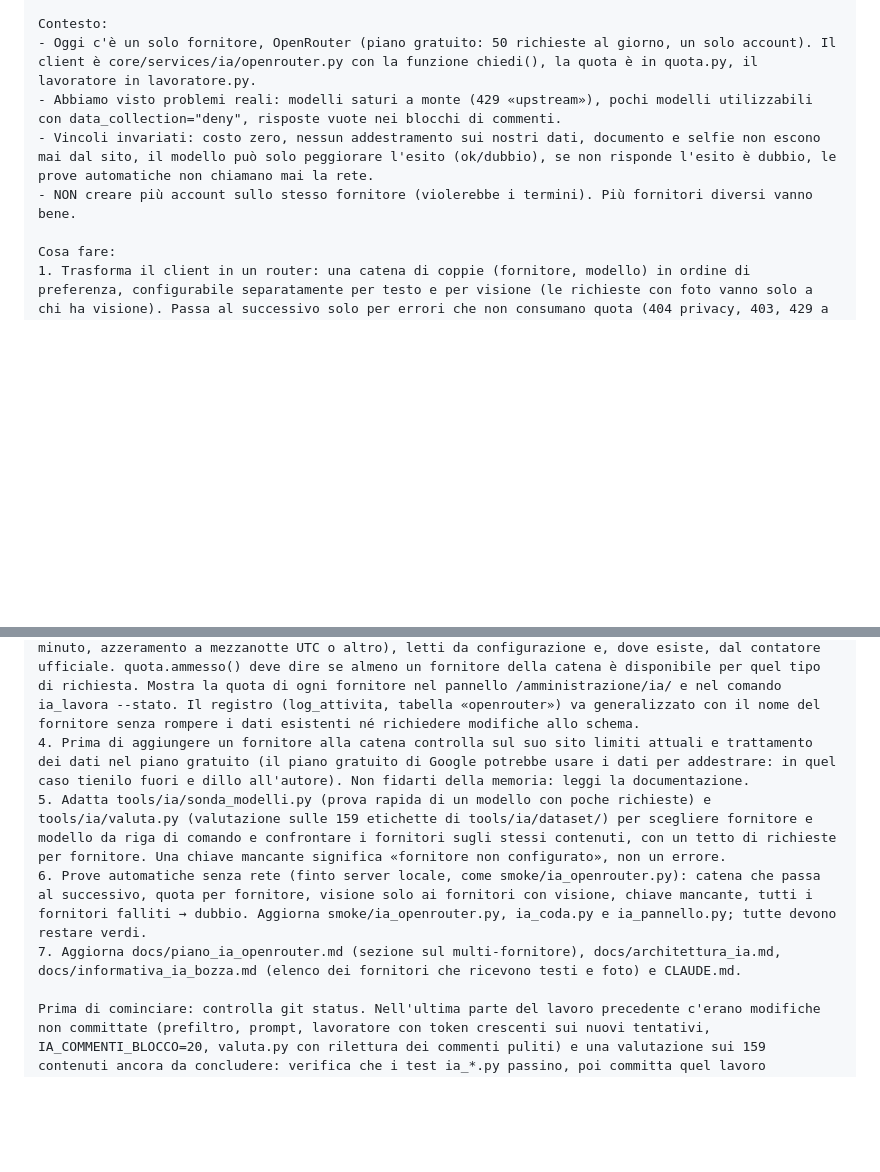
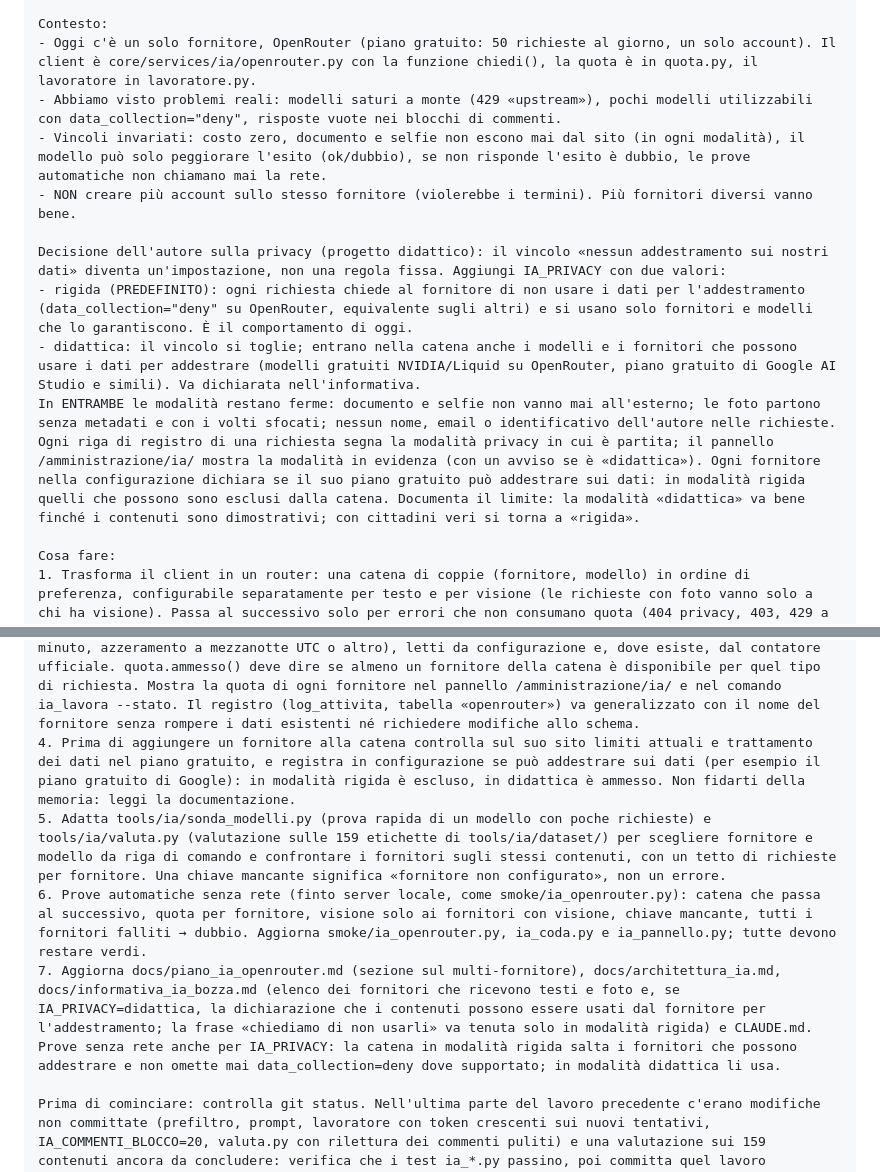
Before and after one commit to granderoberto/InsiemePerMilano, a Markdown page: docs/prompt/02_ia_multi_fornitore.md, 2 parts joined by grey strips. Rendered like a GitHub page; blank space fills up the shorter version.

Commit message:
Prompt multi-fornitore: IA_PRIVACY rigida/didattica

```diff
--- a/docs/prompt/02_ia_multi_fornitore.md
+++ b/docs/prompt/02_ia_multi_fornitore.md
@@ -8,17 +8,22 @@ Nuovo compito: rendere il sistema IA multi-fornitore, a costo zero. Lavora a par
 Contesto:
 - Oggi c'è un solo fornitore, OpenRouter (piano gratuito: 50 richieste al giorno, un solo account). Il client è core/services/ia/openrouter.py con la funzione chiedi(), la quota è in quota.py, il lavoratore in lavoratore.py.
 - Abbiamo visto problemi reali: modelli saturi a monte (429 «upstream»), pochi modelli utilizzabili con data_collection="deny", risposte vuote nei blocchi di commenti.
-- Vincoli invariati: costo zero, nessun addestramento sui nostri dati, documento e selfie non escono mai dal sito, il modello può solo peggiorare l'esito (ok/dubbio), se non risponde l'esito è dubbio, le prove automatiche non chiamano mai la rete.
+- Vincoli invariati: costo zero, documento e selfie non escono mai dal sito (in ogni modalità), il modello può solo peggiorare l'esito (ok/dubbio), se non risponde l'esito è dubbio, le prove automatiche non chiamano mai la rete.
 - NON creare più account sullo stesso fornitore (violerebbe i termini). Più fornitori diversi vanno bene.
+
+Decisione dell'autore sulla privacy (progetto didattico): il vincolo «nessun addestramento sui nostri dati» diventa un'impostazione, non una regola fissa. Aggiungi IA_PRIVACY con due valori:
+- rigida (PREDEFINITO): ogni richiesta chiede al fornitore di non usare i dati per l'addestramento (data_collection="deny" su OpenRouter, equivalente sugli altri) e si usano solo fornitori e modelli che lo garantiscono. È il comportamento di oggi.
+- didattica: il vincolo si toglie; entrano nella catena anche i modelli e i fornitori che possono usare i dati per addestrare (modelli gratuiti NVIDIA/Liquid su OpenRouter, piano gratuito di Google AI Studio e simili). Va dichiarata nell'informativa.
+In ENTRAMBE le modalità restano ferme: documento e selfie non vanno mai all'esterno; le foto partono senza metadati e con i volti sfocati; nessun nome, email o identificativo dell'autore nelle richieste. Ogni riga di registro di una richiesta segna la modalità privacy in cui è partita; il pannello /amministrazione/ia/ mostra la modalità in evidenza (con un avviso se è «didattica»). Ogni fornitore nella configurazione dichiara se il suo piano gratuito può addestrare sui dati: in modalità rigida quelli che possono sono esclusi dalla catena. Documenta il limite: la modalità «didattica» va bene finché i contenuti sono dimostrativi; con cittadini veri si torna a «rigida».
 
 Cosa fare:
 1. Trasforma il client in un router: una catena di coppie (fornitore, modello) in ordine di preferenza, configurabile separatamente per testo e per visione (le richieste con foto vanno solo a chi ha visione). Passa al successivo solo per errori che non consumano quota (404 privacy, 403, 429 a monte, rete); mantieni le regole attuali per 429 della nostra quota, risposta non valida, nuovo tentativo su errori 5xx.
 2. Un adattatore per fornitore. Parti da Groq e Google AI Studio (API compatibili con OpenAI: cambiano URL, chiave, nome del modello, parametro di privacy). Predisponi Mistral, Cerebras e Cloudflare Workers AI come voci di configurazione da attivare quando l'autore avrà le chiavi. Variabili d'ambiente tipo GROQ_API_KEY, GEMINI_API_KEY ecc., mai nel repository né nei log; aggiorna .env.example e docs/produzione.md.
 3. Quota separata per fornitore: ogni fornitore ha limiti e contatore propri (richieste al giorno e al minuto, azzeramento a mezzanotte UTC o altro), letti da configurazione e, dove esiste, dal contatore ufficiale. quota.ammesso() deve dire se almeno un fornitore della catena è disponibile per quel tipo di richiesta. Mostra la quota di ogni fornitore nel pannello /amministrazione/ia/ e nel comando ia_lavora --stato. Il registro (log_attivita, tabella «openrouter») va generalizzato con il nome del fornitore senza rompere i dati esistenti né richiedere modifiche allo schema.
-4. Prima di aggiungere un fornitore alla catena controlla sul suo sito limiti attuali e trattamento dei dati nel piano gratuito (il piano gratuito di Google potrebbe usare i dati per addestrare: in quel caso tienilo fuori e dillo all'autore). Non fidarti della memoria: leggi la documentazione.
+4. Prima di aggiungere un fornitore alla catena controlla sul suo sito limiti attuali e trattamento dei dati nel piano gratuito, e registra in configurazione se può addestrare sui dati (per esempio il piano gratuito di Google): in modalità rigida è escluso, in didattica è ammesso. Non fidarti della memoria: leggi la documentazione.
 5. Adatta tools/ia/sonda_modelli.py (prova rapida di un modello con poche richieste) e tools/ia/valuta.py (valutazione sulle 159 etichette di tools/ia/dataset/) per scegliere fornitore e modello da riga di comando e confrontare i fornitori sugli stessi contenuti, con un tetto di richieste per fornitore. Una chiave mancante significa «fornitore non configurato», non un errore.
 6. Prove automatiche senza rete (finto server locale, come smoke/ia_openrouter.py): catena che passa al successivo, quota per fornitore, visione solo ai fornitori con visione, chiave mancante, tutti i fornitori falliti → dubbio. Aggiorna smoke/ia_openrouter.py, ia_coda.py e ia_pannello.py; tutte devono restare verdi.
-7. Aggiorna docs/piano_ia_openrouter.md (sezione sul multi-fornitore), docs/architettura_ia.md, docs/informativa_ia_bozza.md (elenco dei fornitori che ricevono testi e foto) e CLAUDE.md.
+7. Aggiorna docs/piano_ia_openrouter.md (sezione sul multi-fornitore), docs/architettura_ia.md, docs/informativa_ia_bozza.md (elenco dei fornitori che ricevono testi e foto e, se IA_PRIVACY=didattica, la dichiarazione che i contenuti possono essere usati dal fornitore per l'addestramento; la frase «chiediamo di non usarli» va tenuta solo in modalità rigida) e CLAUDE.md. Prove senza rete anche per IA_PRIVACY: la catena in modalità rigida salta i fornitori che possono addestrare e non omette mai data_collection=deny dove supportato; in modalità didattica li usa.
 
 Prima di cominciare: controlla git status. Nell'ultima parte del lavoro precedente c'erano modifiche non committate (prefiltro, prompt, lavoratore con token crescenti sui nuovi tentativi, IA_COMMENTI_BLOCCO=20, valuta.py con rilettura dei commenti puliti) e una valutazione sui 159 contenuti ancora da concludere: verifica che i test ia_*.py passino, poi committa quel lavoro separatamente prima di iniziare il multi-fornitore. Non consumare quota di OpenRouter senza necessità (oggi ne restano poche richieste).
 
```
